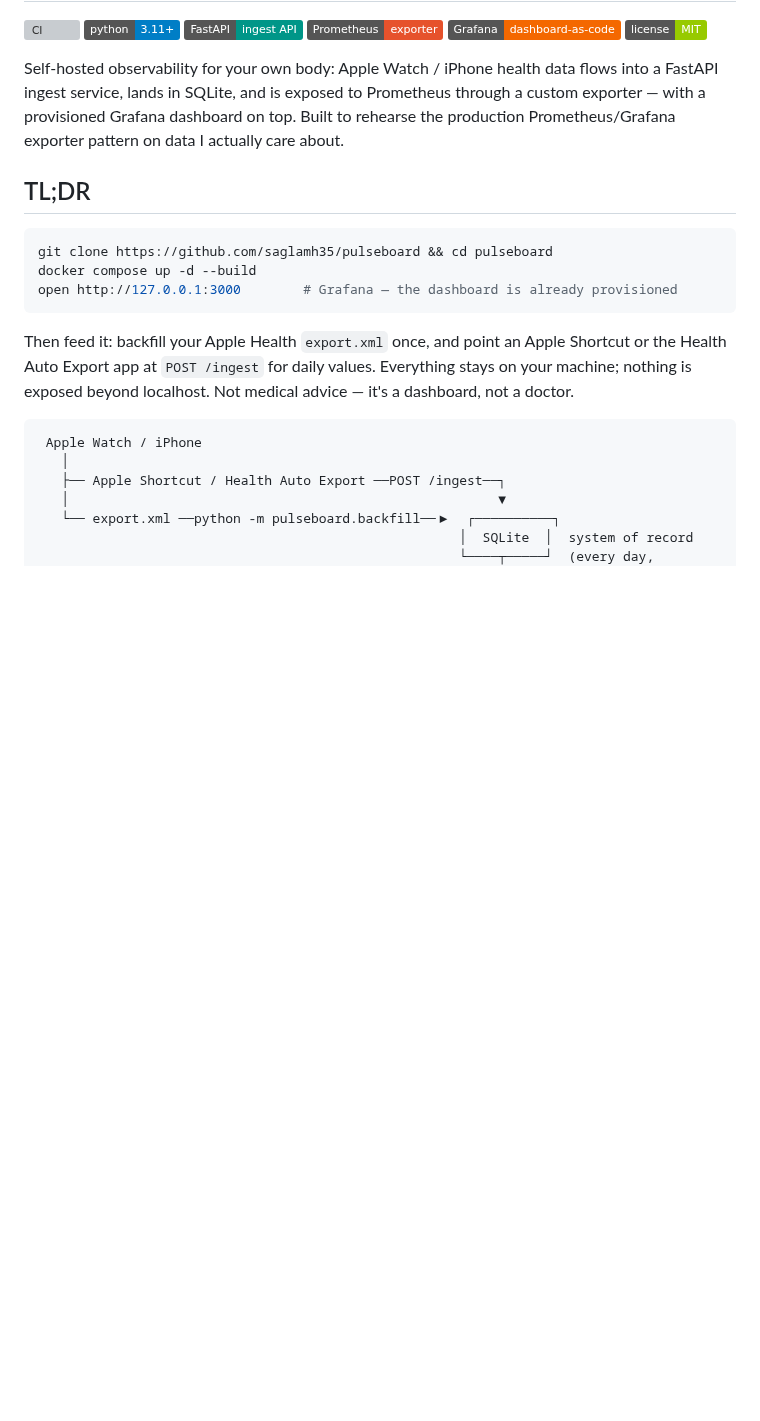
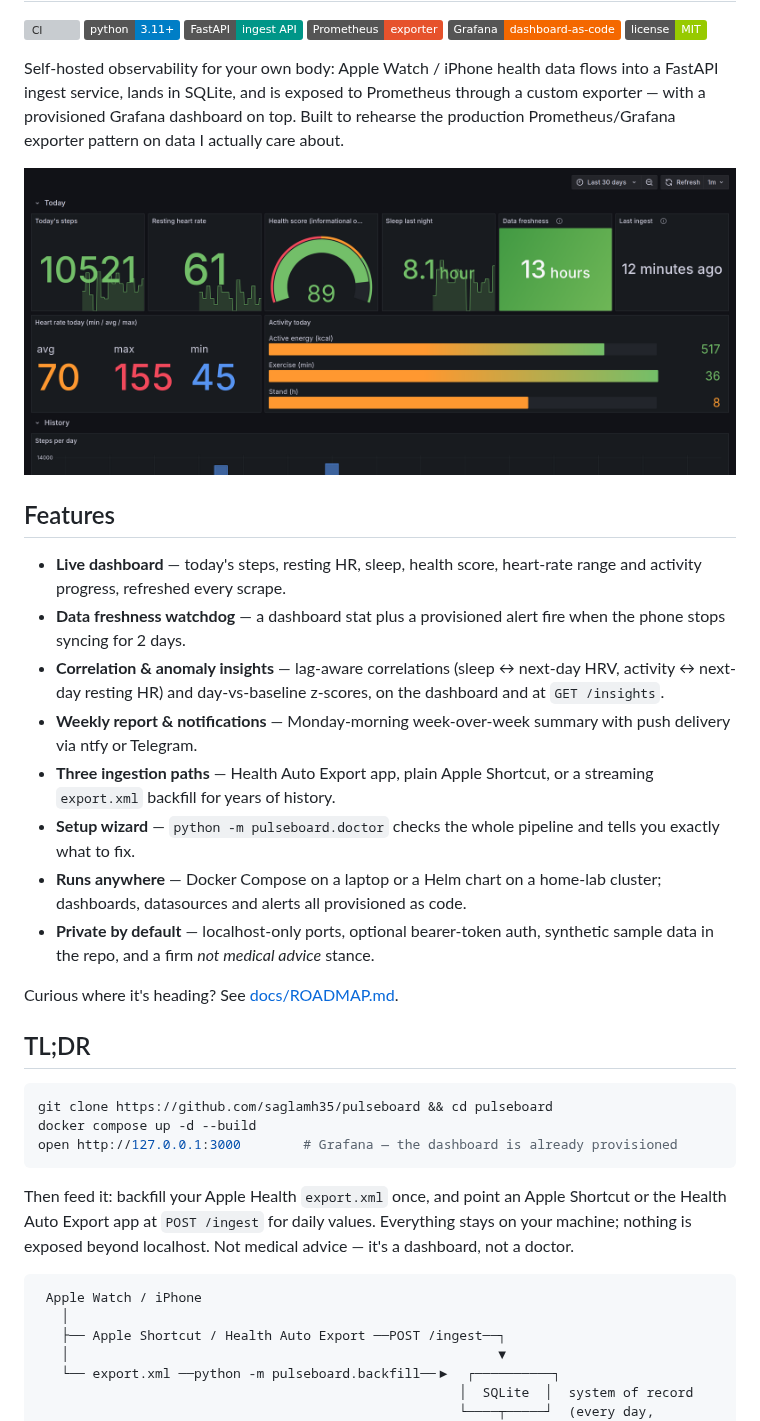
Before and after one commit to saglamh35/pulseboard, a Markdown page: README.md, the part around one of its changes. Rendered like a GitHub page; pictures changed too: docs/img/dashboard.png; badges without logos; blank space fills up the shorter version; grey boxes are pictures that could not be loaded.

```diff
--- a/README.md
+++ b/README.md
@@ -12,6 +12,31 @@ data flows into a FastAPI ingest service, lands in SQLite, and is exposed to
 Prometheus through a custom exporter — with a provisioned Grafana dashboard
 on top. Built to rehearse the production Prometheus/Grafana exporter pattern
 on data I actually care about.
+
+![PulseBoard dashboard — Today row](docs/img/dashboard.png)
+
+## Features
+
+- **Live dashboard** — today's steps, resting HR, sleep, health score,
+  heart-rate range and activity progress, refreshed every scrape.
+- **Data freshness watchdog** — a dashboard stat plus a provisioned alert
+  fire when the phone stops syncing for 2 days.
+- **Correlation & anomaly insights** — lag-aware correlations (sleep ↔
+  next-day HRV, activity ↔ next-day resting HR) and day-vs-baseline
+  z-scores, on the dashboard and at `GET /insights`.
+- **Weekly report & notifications** — Monday-morning week-over-week summary
+  with push delivery via ntfy or Telegram.
+- **Three ingestion paths** — Health Auto Export app, plain Apple Shortcut,
+  or a streaming `export.xml` backfill for years of history.
+- **Setup wizard** — `python -m pulseboard.doctor` checks the whole pipeline
+  and tells you exactly what to fix.
+- **Runs anywhere** — Docker Compose on a laptop or a Helm chart on a
+  home-lab cluster; dashboards, datasources and alerts all provisioned as
+  code.
+- **Private by default** — localhost-only ports, optional bearer-token auth,
+  synthetic sample data in the repo, and a firm *not medical advice* stance.
+
+Curious where it's heading? See [docs/ROADMAP.md](docs/ROADMAP.md).
 
 ## TL;DR
 
```
Also changed, not shown: other parts of README.md (+22 -16 lines), docs/ROADMAP.md (added, +52 -0 lines), docs/img/insights.png (added), docs/img/trends.png (added), 2 other files.
